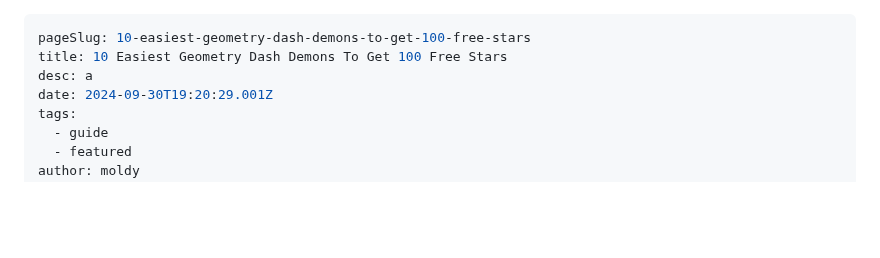
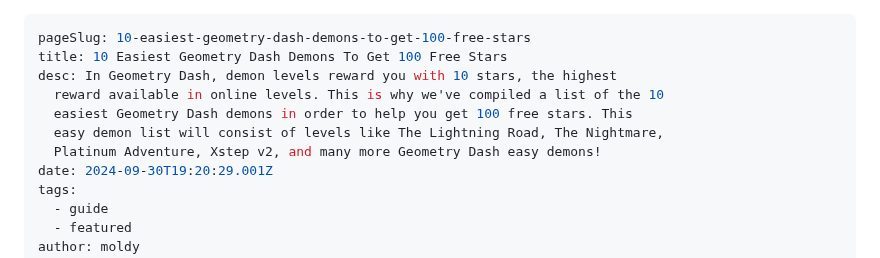
Before and after one commit to MoldyMacaroniX/dashword.net, a Markdown page: _src/posts/10-easiest-geometry-dash-demons-to-get-free-stars.md, the part around the change. Rendered like a GitHub page; blank space fills up the shorter version.

Commit message:
Update Posts “10-easiest-geometry-dash-demons-to-get-free-stars”

```diff
--- a/_src/posts/10-easiest-geometry-dash-demons-to-get-free-stars.md
+++ b/_src/posts/10-easiest-geometry-dash-demons-to-get-free-stars.md
@@ -1,7 +1,11 @@
 ---
 pageSlug: 10-easiest-geometry-dash-demons-to-get-100-free-stars
 title: 10 Easiest Geometry Dash Demons To Get 100 Free Stars
-desc: a
+desc: In Geometry Dash, demon levels reward you with 10 stars, the highest
+  reward available in online levels. This is why we've compiled a list of the 10
+  easiest Geometry Dash demons in order to help you get 100 free stars. This
+  easy demon list will consist of levels like The Lightning Road, The Nightmare,
+  Platinum Adventure, Xstep v2, and many more Geometry Dash easy demons!
 date: 2024-09-30T19:20:29.001Z
 tags:
   - guide
```
